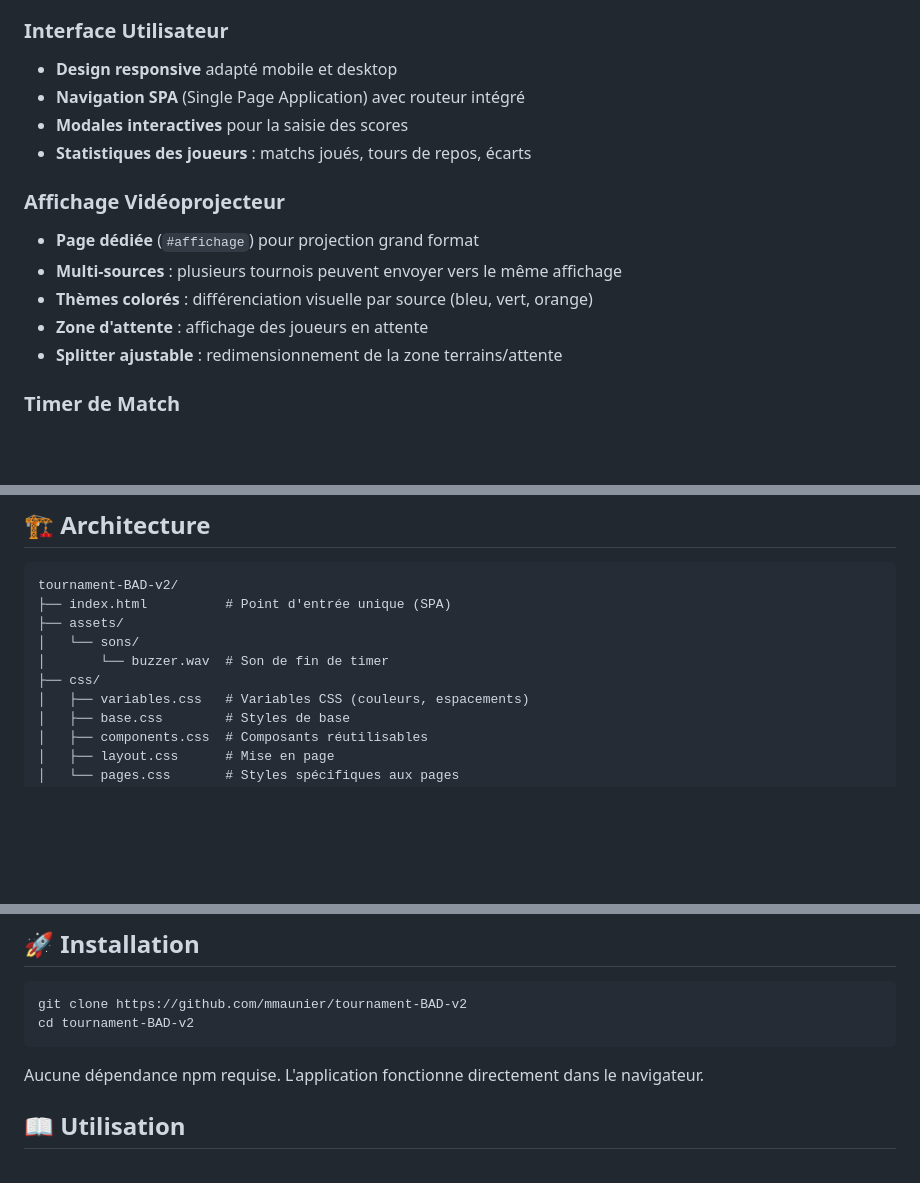
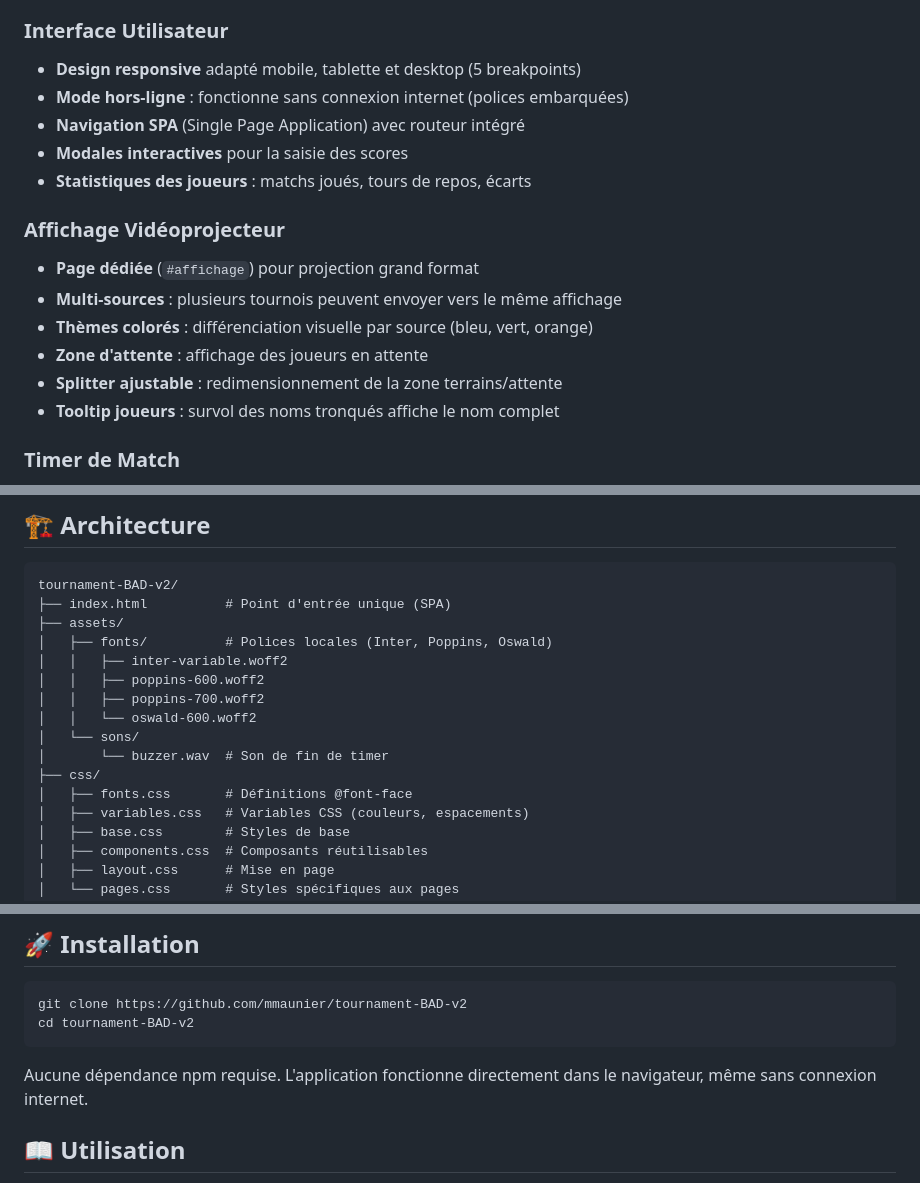
Before and after one commit to mmaunier/tournament-BAD-v2, a Markdown page: README.md, 3 parts joined by grey strips. Drawn GitHub-style; blank space fills up the shorter version.

Commit message:
MAJ README.md et CHANGELOG.md avec les dernières modifications.

````diff
--- a/README.md
+++ b/README.md
@@ -18,7 +18,8 @@ Application web moderne pour la gestion complète de tournois de badminton en do
 - **Calcul automatique** des handicaps par équipe (somme des handicaps individuels)
 
 ### Interface Utilisateur
-- **Design responsive** adapté mobile et desktop
+- **Design responsive** adapté mobile, tablette et desktop (5 breakpoints)
+- **Mode hors-ligne** : fonctionne sans connexion internet (polices embarquées)
 - **Navigation SPA** (Single Page Application) avec routeur intégré
 - **Modales interactives** pour la saisie des scores
 - **Statistiques des joueurs** : matchs joués, tours de repos, écarts
@@ -29,6 +30,7 @@ Application web moderne pour la gestion complète de tournois de badminton en do
 - **Thèmes colorés** : différenciation visuelle par source (bleu, vert, orange)
 - **Zone d'attente** : affichage des joueurs en attente
 - **Splitter ajustable** : redimensionnement de la zone terrains/attente
+- **Tooltip joueurs** : survol des noms tronqués affiche le nom complet
 
 ### Timer de Match
 - **Compte à rebours** : timer configurable pour la durée des matchs
@@ -66,9 +68,15 @@ Lorsqu'un joueur est retiré en cours de tournoi :
 tournament-BAD-v2/
 ├── index.html          # Point d'entrée unique (SPA)
 ├── assets/
+│   ├── fonts/          # Polices locales (Inter, Poppins, Oswald)
+│   │   ├── inter-variable.woff2
+│   │   ├── poppins-600.woff2
+│   │   ├── poppins-700.woff2
+│   │   └── oswald-600.woff2
 │   └── sons/
 │       └── buzzer.wav  # Son de fin de timer
 ├── css/
+│   ├── fonts.css       # Définitions @font-face
 │   ├── variables.css   # Variables CSS (couleurs, espacements)
 │   ├── base.css        # Styles de base
 │   ├── components.css  # Composants réutilisables
@@ -105,7 +113,7 @@ git clone https://github.com/mmaunier/tournament-BAD-v2
 cd tournament-BAD-v2
 ```
 
-Aucune dépendance npm requise. L'application fonctionne directement dans le navigateur.
+Aucune dépendance npm requise. L'application fonctionne directement dans le navigateur, même sans connexion internet.
 
 ## 📖 Utilisation
 
````
Also changed, not shown: CHANGELOG.md (+22 -2 lines).
